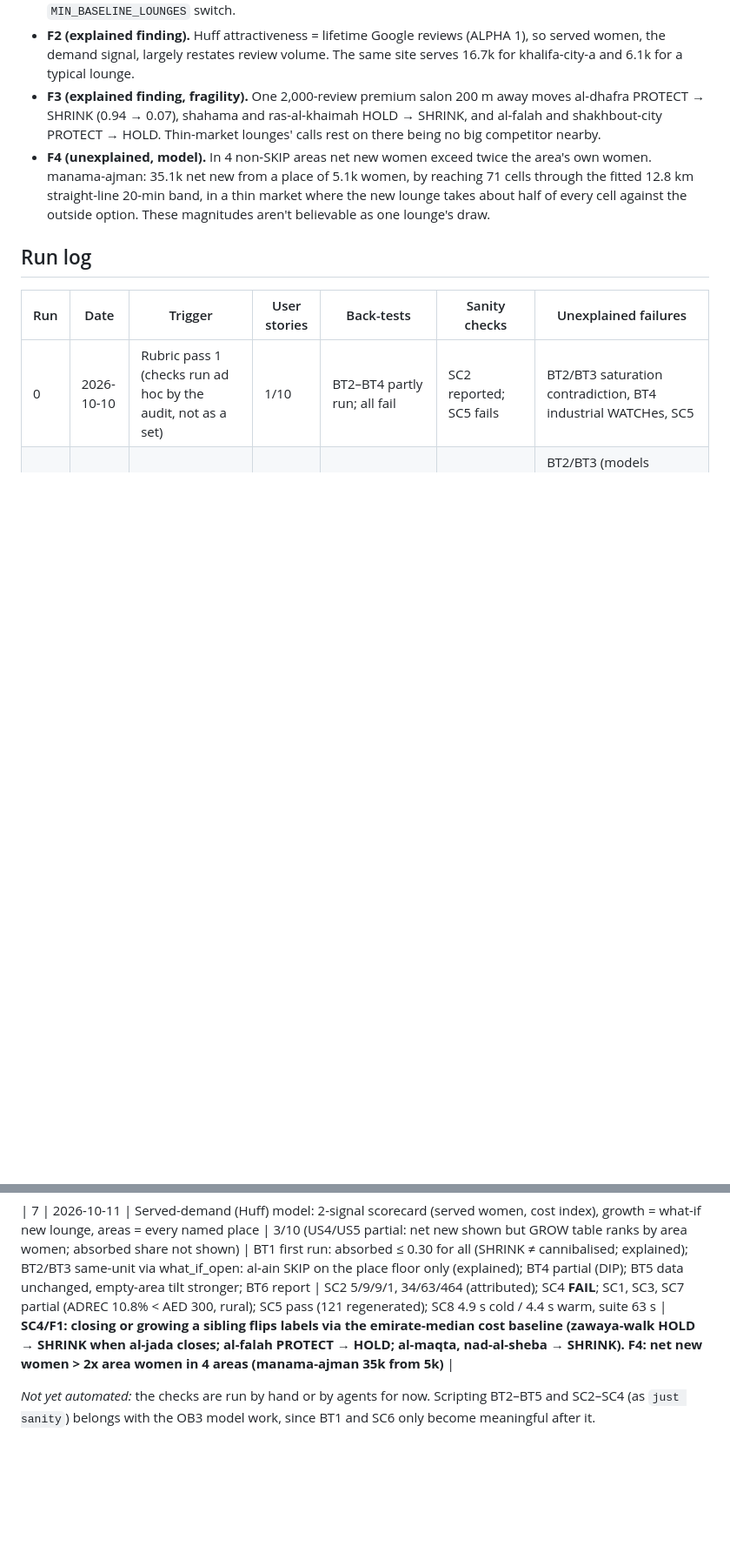
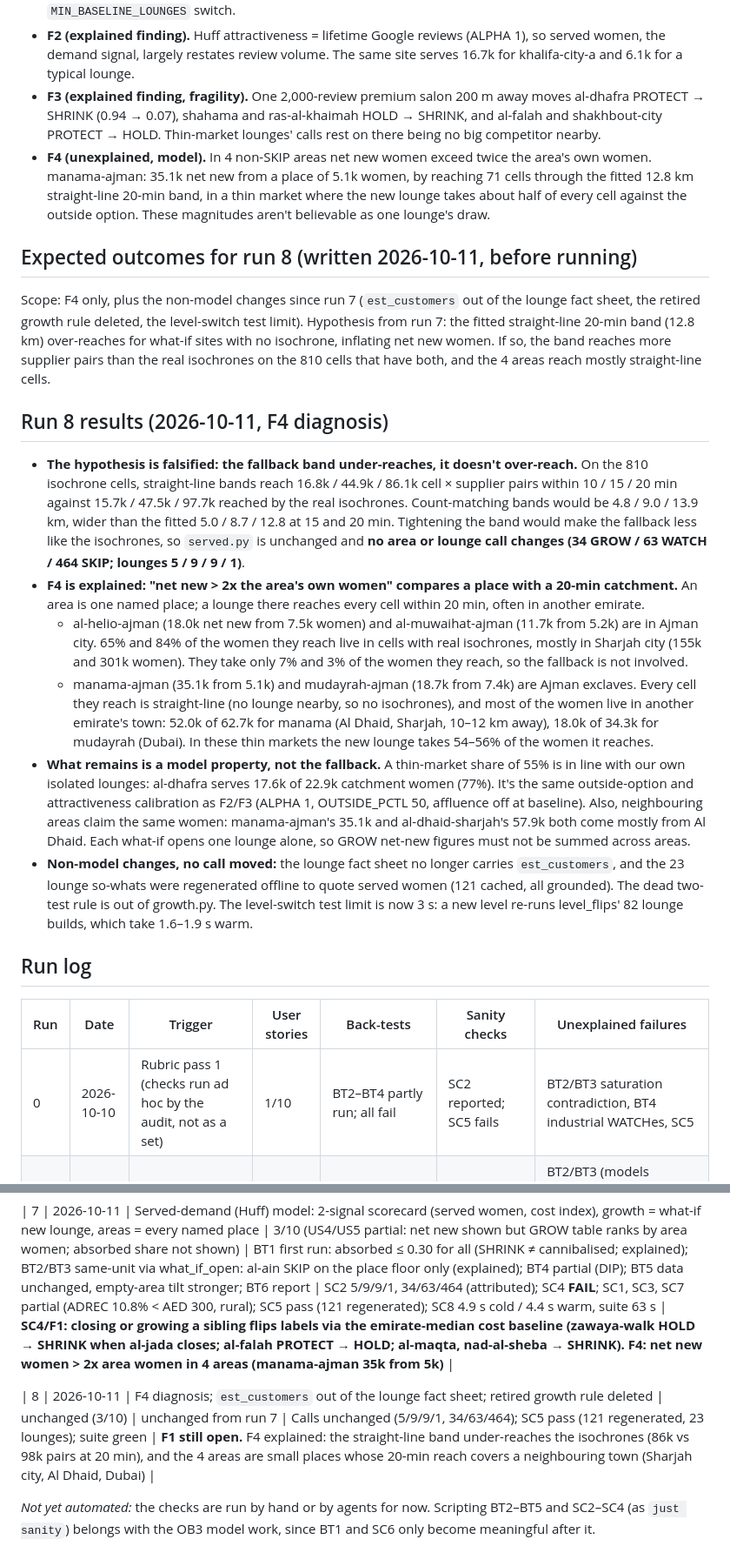
Before and after one commit to thenomadlad/2pz-ai-case-study, a Markdown page: SANITY_CHECKS.md, 2 parts joined by grey strips. Shown at 87% size. Rendered like a GitHub page; blank space fills up the shorter version.

```diff
--- a/SANITY_CHECKS.md
+++ b/SANITY_CHECKS.md
@@ -278,6 +278,19 @@ Scripts: `src.baseline.run()` plus `src.features.lounges.build` + `scorecard.dec
 - **F3 (explained finding, fragility).** One 2,000-review premium salon 200 m away moves al-dhafra PROTECT → SHRINK (0.94 → 0.07), shahama and ras-al-khaimah HOLD → SHRINK, and al-falah and shakhbout-city PROTECT → HOLD. Thin-market lounges' calls rest on there being no big competitor nearby.
 - **F4 (unexplained, model).** In 4 non-SKIP areas net new women exceed twice the area's own women. manama-ajman: 35.1k net new from a place of 5.1k women, by reaching 71 cells through the fitted 12.8 km straight-line 20-min band, in a thin market where the new lounge takes about half of every cell against the outside option. These magnitudes aren't believable as one lounge's draw.
 
+## Expected outcomes for run 8 (written 2026-10-11, before running)
+
+Scope: F4 only, plus the non-model changes since run 7 (`est_customers` out of the lounge fact sheet, the retired growth rule deleted, the level-switch test limit). Hypothesis from run 7: the fitted straight-line 20-min band (12.8 km) over-reaches for what-if sites with no isochrone, inflating net new women. If so, the band reaches more supplier pairs than the real isochrones on the 810 cells that have both, and the 4 areas reach mostly straight-line cells.
+
+## Run 8 results (2026-10-11, F4 diagnosis)
+
+- **The hypothesis is falsified: the fallback band under-reaches, it doesn't over-reach.** On the 810 isochrone cells, straight-line bands reach 16.8k / 44.9k / 86.1k cell × supplier pairs within 10 / 15 / 20 min against 15.7k / 47.5k / 97.7k reached by the real isochrones. Count-matching bands would be 4.8 / 9.0 / 13.9 km, wider than the fitted 5.0 / 8.7 / 12.8 at 15 and 20 min. Tightening the band would make the fallback less like the isochrones, so `served.py` is unchanged and **no area or lounge call changes (34 GROW / 63 WATCH / 464 SKIP; lounges 5 / 9 / 9 / 1)**.
+- **F4 is explained: "net new > 2x the area's own women" compares a place with a 20-min catchment.** An area is one named place; a lounge there reaches every cell within 20 min, often in another emirate.
+  - al-helio-ajman (18.0k net new from 7.5k women) and al-muwaihat-ajman (11.7k from 5.2k) are in Ajman city. 65% and 84% of the women they reach live in cells with real isochrones, mostly in Sharjah city (155k and 301k women). They take only 7% and 3% of the women they reach, so the fallback is not involved.
+  - manama-ajman (35.1k from 5.1k) and mudayrah-ajman (18.7k from 7.4k) are Ajman exclaves. Every cell they reach is straight-line (no lounge nearby, so no isochrones), and most of the women live in another emirate's town: 52.0k of 62.7k for manama (Al Dhaid, Sharjah, 10–12 km away), 18.0k of 34.3k for mudayrah (Dubai). In these thin markets the new lounge takes 54–56% of the women it reaches.
+- **What remains is a model property, not the fallback.** A thin-market share of 55% is in line with our own isolated lounges: al-dhafra serves 17.6k of 22.9k catchment women (77%). It's the same outside-option and attractiveness calibration as F2/F3 (ALPHA 1, OUTSIDE_PCTL 50, affluence off at baseline). Also, neighbouring areas claim the same women: manama-ajman's 35.1k and al-dhaid-sharjah's 57.9k both come mostly from Al Dhaid. Each what-if opens one lounge alone, so GROW net-new figures must not be summed across areas.
+- **Non-model changes, no call moved:** the lounge fact sheet no longer carries `est_customers`, and the 23 lounge so-whats were regenerated offline to quote served women (121 cached, all grounded). The dead two-test rule is out of growth.py. The level-switch test limit is now 3 s: a new level re-runs level_flips' 82 lounge builds, which take 1.6–1.9 s warm.
+
 ## Run log
 
 | Run | Date | Trigger | User stories | Back-tests | Sanity checks | Unexplained failures |
@@ -297,4 +310,6 @@ Scripts: `src.baseline.run()` plus `src.features.lounges.build` + `scorecard.dec
 
 | 7 | 2026-10-11 | Served-demand (Huff) model: 2-signal scorecard (served women, cost index), growth = what-if new lounge, areas = every named place | 3/10 (US4/US5 partial: net new shown but GROW table ranks by area women; absorbed share not shown) | BT1 first run: absorbed ≤ 0.30 for all (SHRINK ≠ cannibalised; explained); BT2/BT3 same-unit via what_if_open: al-ain SKIP on the place floor only (explained); BT4 partial (DIP); BT5 data unchanged, empty-area tilt stronger; BT6 report | SC2 5/9/9/1, 34/63/464 (attributed); SC4 **FAIL**; SC1, SC3, SC7 partial (ADREC 10.8% < AED 300, rural); SC5 pass (121 regenerated); SC8 4.9 s cold / 4.4 s warm, suite 63 s | **SC4/F1: closing or growing a sibling flips labels via the emirate-median cost baseline (zawaya-walk HOLD → SHRINK when al-jada closes; al-falah PROTECT → HOLD; al-maqta, nad-al-sheba → SHRINK). F4: net new women > 2x area women in 4 areas (manama-ajman 35k from 5k)** |
 
+| 8 | 2026-10-11 | F4 diagnosis; `est_customers` out of the lounge fact sheet; retired growth rule deleted | unchanged (3/10) | unchanged from run 7 | Calls unchanged (5/9/9/1, 34/63/464); SC5 pass (121 regenerated, 23 lounges); suite green | **F1 still open.** F4 explained: the straight-line band under-reaches the isochrones (86k vs 98k pairs at 20 min), and the 4 areas are small places whose 20-min reach covers a neighbouring town (Sharjah city, Al Dhaid, Dubai) |
+
 *Not yet automated:* the checks are run by hand or by agents for now. Scripting BT2–BT5 and SC2–SC4 (as `just sanity`) belongs with the OB3 model work, since BT1 and SC6 only become meaningful after it.
```
Also changed, not shown: RUBRIC.md (+7 -7 lines).
